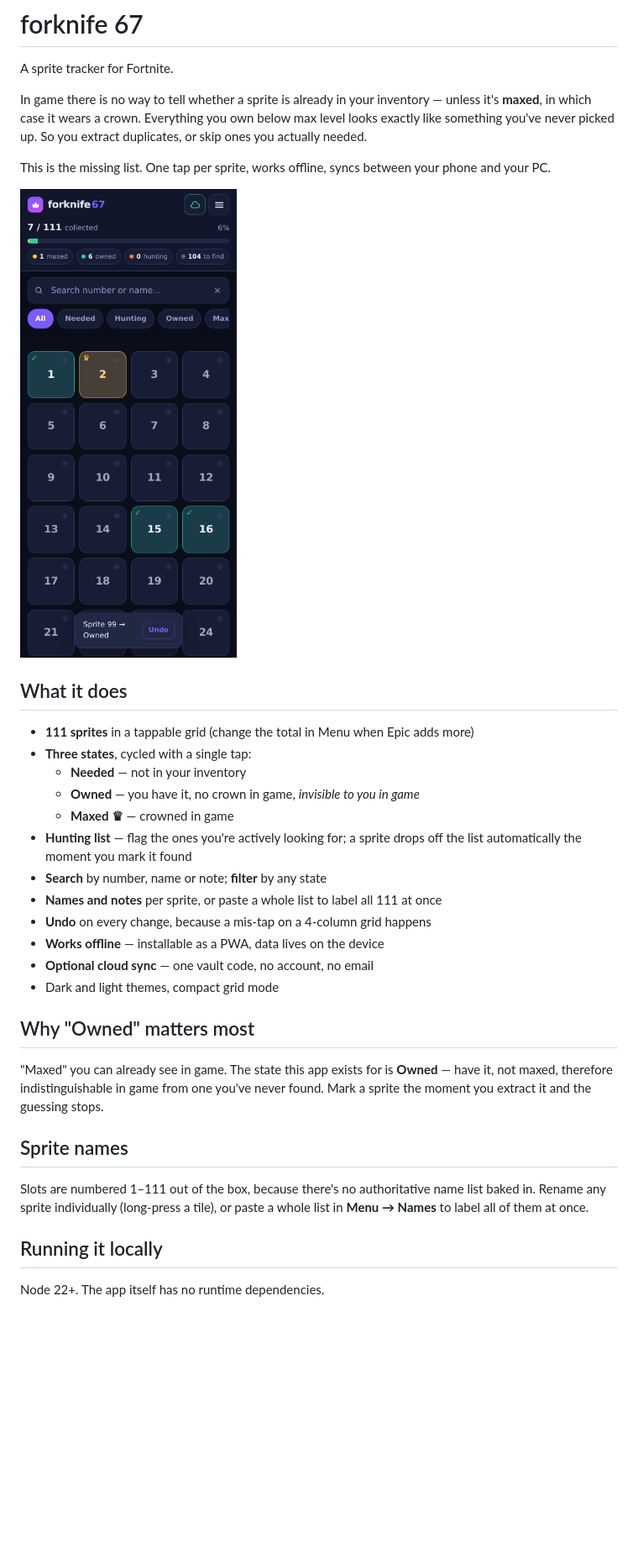
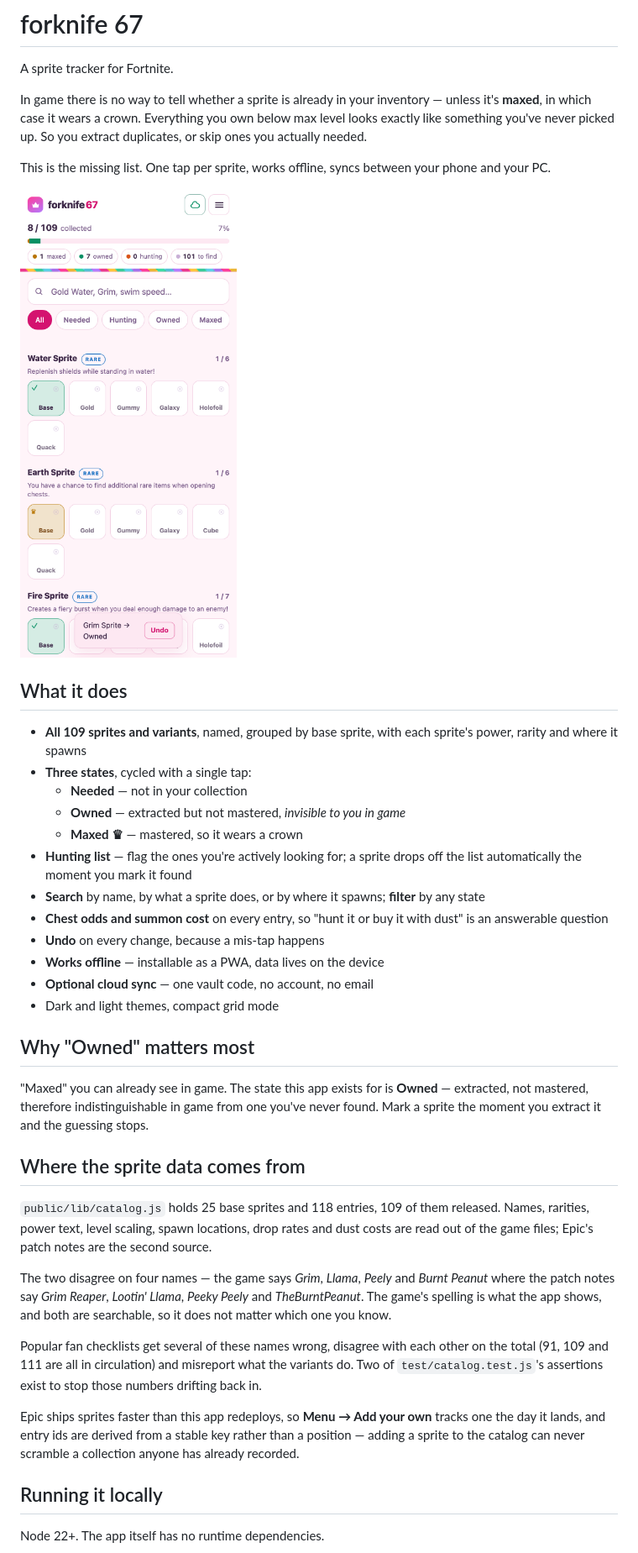
Before and after one commit to windoze95/forknife-67, a Markdown page: README.md, the part around one of its changes. Shown at 84% size. GitHub-like rendering; pictures changed too: docs/screenshot-mobile.png; blank space fills up the shorter version.

```diff
--- a/README.md
+++ b/README.md
@@ -14,16 +14,19 @@ phone and your PC.
 
 ## What it does
 
-- **111 sprites** in a tappable grid (change the total in Menu when Epic adds more)
+- **All 109 sprites and variants**, named, grouped by base sprite, with each
+  sprite's power, rarity and where it spawns
 - **Three states**, cycled with a single tap:
-  - **Needed** — not in your inventory
-  - **Owned** — you have it, no crown in game, *invisible to you in game*
-  - **Maxed ♛** — crowned in game
+  - **Needed** — not in your collection
+  - **Owned** — extracted but not mastered, *invisible to you in game*
+  - **Maxed ♛** — mastered, so it wears a crown
 - **Hunting list** — flag the ones you're actively looking for; a sprite drops
   off the list automatically the moment you mark it found
-- **Search** by number, name or note; **filter** by any state
-- **Names and notes** per sprite, or paste a whole list to label all 111 at once
-- **Undo** on every change, because a mis-tap on a 4-column grid happens
+- **Search** by name, by what a sprite does, or by where it spawns; **filter**
+  by any state
+- **Chest odds and summon cost** on every entry, so "hunt it or buy it with
+  dust" is an answerable question
+- **Undo** on every change, because a mis-tap happens
 - **Works offline** — installable as a PWA, data lives on the device
 - **Optional cloud sync** — one vault code, no account, no email
 - Dark and light themes, compact grid mode
@@ -31,14 +34,30 @@ phone and your PC.
 ## Why "Owned" matters most
 
 "Maxed" you can already see in game. The state this app exists for is **Owned** —
-have it, not maxed, therefore indistinguishable in game from one you've never
-found. Mark a sprite the moment you extract it and the guessing stops.
+extracted, not mastered, therefore indistinguishable in game from one you've
+never found. Mark a sprite the moment you extract it and the guessing stops.
 
-## Sprite names
+## Where the sprite data comes from
 
-Slots are numbered 1–111 out of the box, because there's no authoritative name
-list baked in. Rename any sprite individually (long-press a tile), or paste a
-whole list in **Menu → Names** to label all of them at once.
+`public/lib/catalog.js` holds 25 base sprites and 118 entries, 109 of them
+released. Names, rarities, power text, level scaling, spawn locations, drop
+rates and dust costs are read out of the game files; Epic's patch notes are the
+second source.
+
+The two disagree on four names — the game says *Grim*, *Llama*, *Peely* and
+*Burnt Peanut* where the patch notes say *Grim Reaper*, *Lootin' Llama*, *Peeky
+Peely* and *TheBurntPeanut*. The game's spelling is what the app shows, and both
+are searchable, so it does not matter which one you know.
+
+Popular fan checklists get several of these names wrong, disagree with each
+other on the total (91, 109 and 111 are all in circulation) and misreport what
+the variants do. Two of `test/catalog.test.js`'s assertions exist to stop those
+numbers drifting back in.
+
+Epic ships sprites faster than this app redeploys, so **Menu → Add your own**
+tracks one the day it lands, and entry ids are derived from a stable key rather
+than a position — adding a sprite to the catalog can never scramble a
+collection anyone has already recorded.
 
 ## Running it locally
 
```
Also changed, not shown: other parts of README.md (+19 -10 lines), HANDOFF.md (+10 -5 lines), docs/screenshot-desktop.png, 14 other files.
